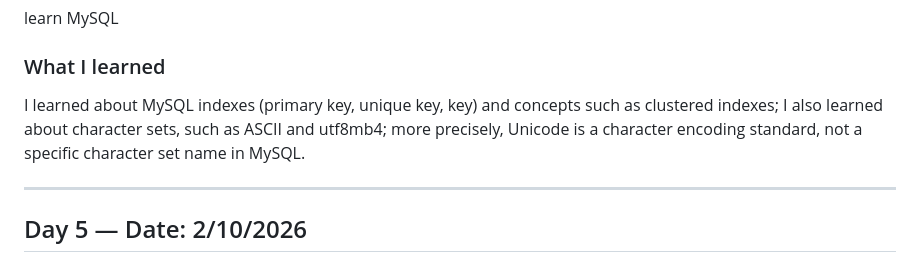
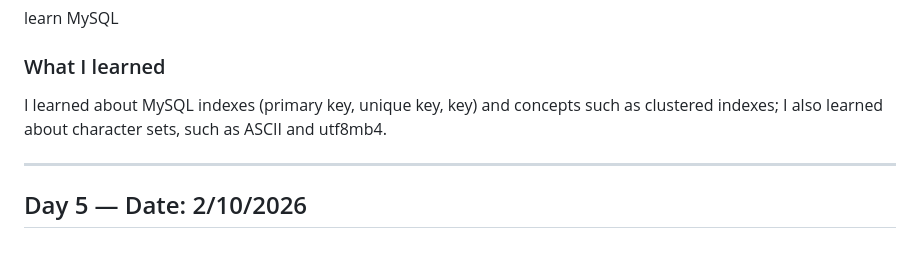
Before and after one commit to ling01101100-web/FLUENS, a Markdown page: README.md, the part around the change. GitHub-like rendering.

Commit message:
Simplify MySQL learning summary in README

```diff
--- a/README.md
+++ b/README.md
@@ -96,7 +96,7 @@ learn MySQL
 
 ### What I learned
 
-I learned about MySQL indexes (primary key, unique key, key) and concepts such as clustered indexes; I also learned about character sets, such as ASCII and utf8mb4; more precisely, Unicode is a character encoding standard, not a specific character set name in MySQL.
+I learned about MySQL indexes (primary key, unique key, key) and concepts such as clustered indexes; I also learned about character sets, such as ASCII and utf8mb4.
 
 ---
 
```
